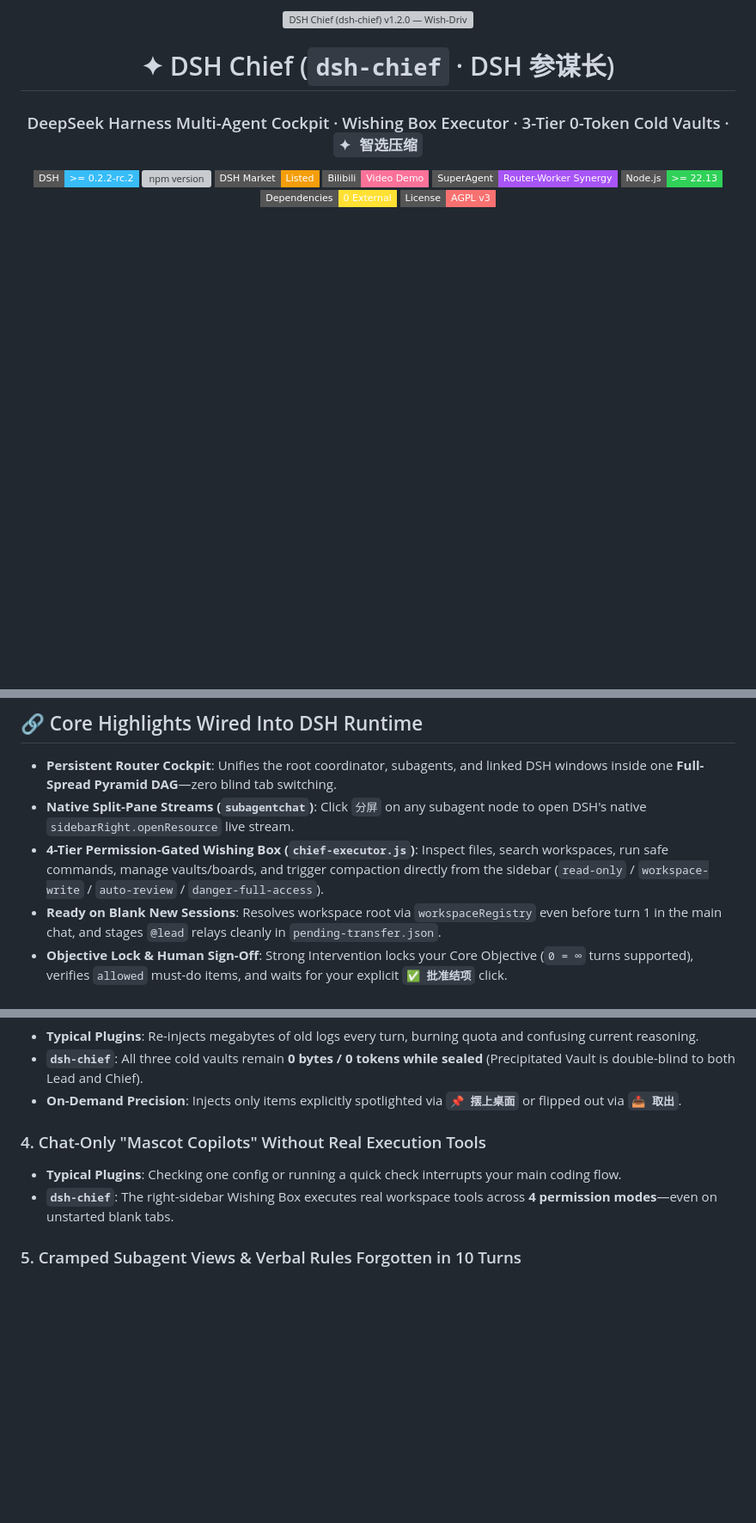
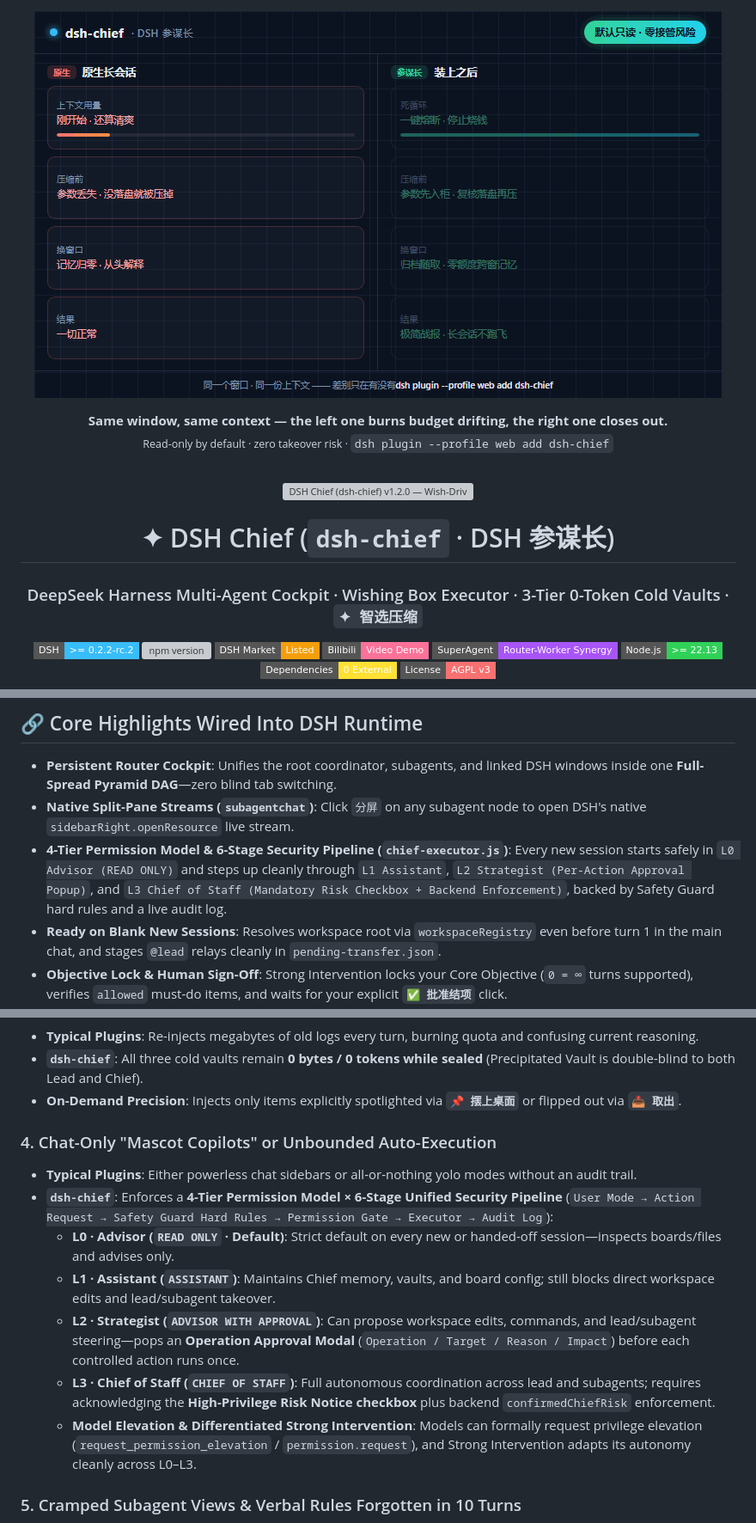
Before and after one commit to gluztm/dsh-chief, a Markdown page: README.en.md, 3 parts joined by grey strips. Shown at 86% size. Rendered like a GitHub page; pictures changed too: assets/chief-10s-compare.gif (added); badges without logos; blank space fills up the shorter version; grey boxes are pictures that could not be loaded.

```diff
--- a/README.en.md
+++ b/README.en.md
@@ -1,4 +1,11 @@
 <div align="center">
+
+<a href="#-install"><img src="assets/chief-10s-compare.gif" alt="dsh-chief in 10 seconds: left is a plain long session — re-reading the same files, losing parameters to compaction, forgetting when you switch windows; right is Chief — one-click loop breaker, parameters vaulted before compaction, archive carried across windows, minimal report. Read-only by default, zero takeover risk." width="800" /></a>
+
+**Same window, same context — the left one burns budget drifting, the right one closes out.**
+<sub>Read-only by default · zero takeover risk · `dsh plugin --profile web add dsh-chief`</sub>
+
+<br />
 
 <img src="assets/hero-banner.png" alt="DSH Chief (dsh-chief) v1.2.0 — Wish-Driven Multi-Agent Cockpit & 3-Tier Cold Vaults" width="100%" />
 
@@ -29,7 +36,7 @@
 
 - **Persistent Router Cockpit**: Unifies the root coordinator, subagents, and linked DSH windows inside one **Full-Spread Pyramid DAG**—zero blind tab switching.
 - **Native Split-Pane Streams (`subagentchat`)**: Click `分屏` on any subagent node to open DSH's native `sidebarRight.openResource` live stream.
-- **4-Tier Permission-Gated Wishing Box (`chief-executor.js`)**: Inspect files, search workspaces, run safe commands, manage vaults/boards, and trigger compaction directly from the sidebar (`read-only` / `workspace-write` / `auto-review` / `danger-full-access`).
+- **4-Tier Permission Model & 6-Stage Security Pipeline (`chief-executor.js`)**: Every new session starts safely in `L0 Advisor (READ ONLY)` and steps up cleanly through `L1 Assistant`, `L2 Strategist (Per-Action Approval Popup)`, and `L3 Chief of Staff (Mandatory Risk Checkbox + Backend Enforcement)`, backed by Safety Guard hard rules and a live audit log.
 - **Ready on Blank New Sessions**: Resolves workspace root via `workspaceRegistry` even before turn 1 in the main chat, and stages `@lead` relays cleanly in `pending-transfer.json`.
 - **Objective Lock & Human Sign-Off**: Strong Intervention locks your Core Objective (`0 = ∞` turns supported), verifies `allowed` must-do items, and waits for your explicit **`✅ 批准结项`** click.
 - **Cross-Isolation `✦ 智选压缩` & Flexible Thresholds**: Compacts via DSH `/compact` across Cordis service isolation (and wakes dormant agents via `sessionController.resolveAgent`), supporting `10%–95%`, `>= 8,000` tokens, or direct `"压缩吧"` commands.
@@ -57,9 +64,14 @@ Ordinary Todo plugins give you another scratchpad; always-on memory plugins floo
 - **`dsh-chief`**: All three cold vaults remain **0 bytes / 0 tokens while sealed** (Precipitated Vault is double-blind to both Lead and Chief).
 - **On-Demand Precision**: Injects only items explicitly spotlighted via **`📌 摆上桌面`** or flipped out via **`📤 取出`**.
 
-### 4. Chat-Only "Mascot Copilots" Without Real Execution Tools
-- **Typical Plugins**: Checking one config or running a quick check interrupts your main coding flow.
-- **`dsh-chief`**: The right-sidebar Wishing Box executes real workspace tools across **4 permission modes**—even on unstarted blank tabs.
+### 4. Chat-Only "Mascot Copilots" or Unbounded Auto-Execution
+- **Typical Plugins**: Either powerless chat sidebars or all-or-nothing yolo modes without an audit trail.
+- **`dsh-chief`**: Enforces a **4-Tier Permission Model × 6-Stage Unified Security Pipeline** (`User Mode → Action Request → Safety Guard Hard Rules → Permission Gate → Executor → Audit Log`):
+  - **L0 · Advisor (`READ ONLY` · Default)**: Strict default on every new or handed-off session—inspects boards/files and advises only.
+  - **L1 · Assistant (`ASSISTANT`)**: Maintains Chief memory, vaults, and board config; still blocks direct workspace edits and lead/subagent takeover.
+  - **L2 · Strategist (`ADVISOR WITH APPROVAL`)**: Can propose workspace edits, commands, and lead/subagent steering—pops an **Operation Approval Modal** (`Operation / Target / Reason / Impact`) before each controlled action runs once.
+  - **L3 · Chief of Staff (`CHIEF OF STAFF`)**: Full autonomous coordination across lead and subagents; requires acknowledging the **High-Privilege Risk Notice checkbox** plus backend `confirmedChiefRisk` enforcement.
+  - **Model Elevation & Differentiated Strong Intervention**: Models can formally request privilege elevation (`request_permission_elevation` / `permission.request`), and Strong Intervention adapts its autonomy cleanly across L0–L3.
 
 ### 5. Cramped Subagent Views & Verbal Rules Forgotten in 10 Turns
 - **Typical Plugins**: Tiny scroll boxes hide blocked workers, and safety instructions scroll out of context.
```
Also changed, not shown: other parts of README.en.md (+2 -2 lines), README.md (+18 -6 lines), assets/chief-10s-compare.png (added), 1 other file.
